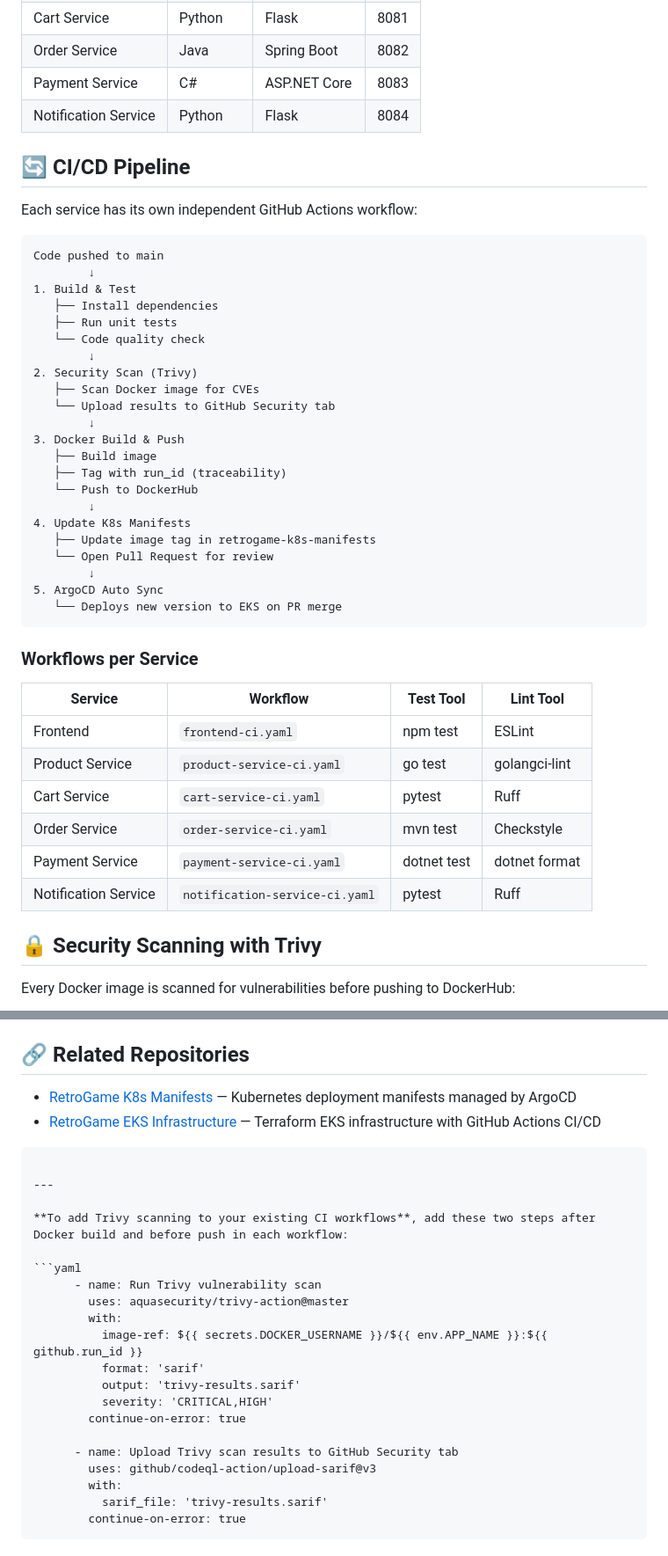
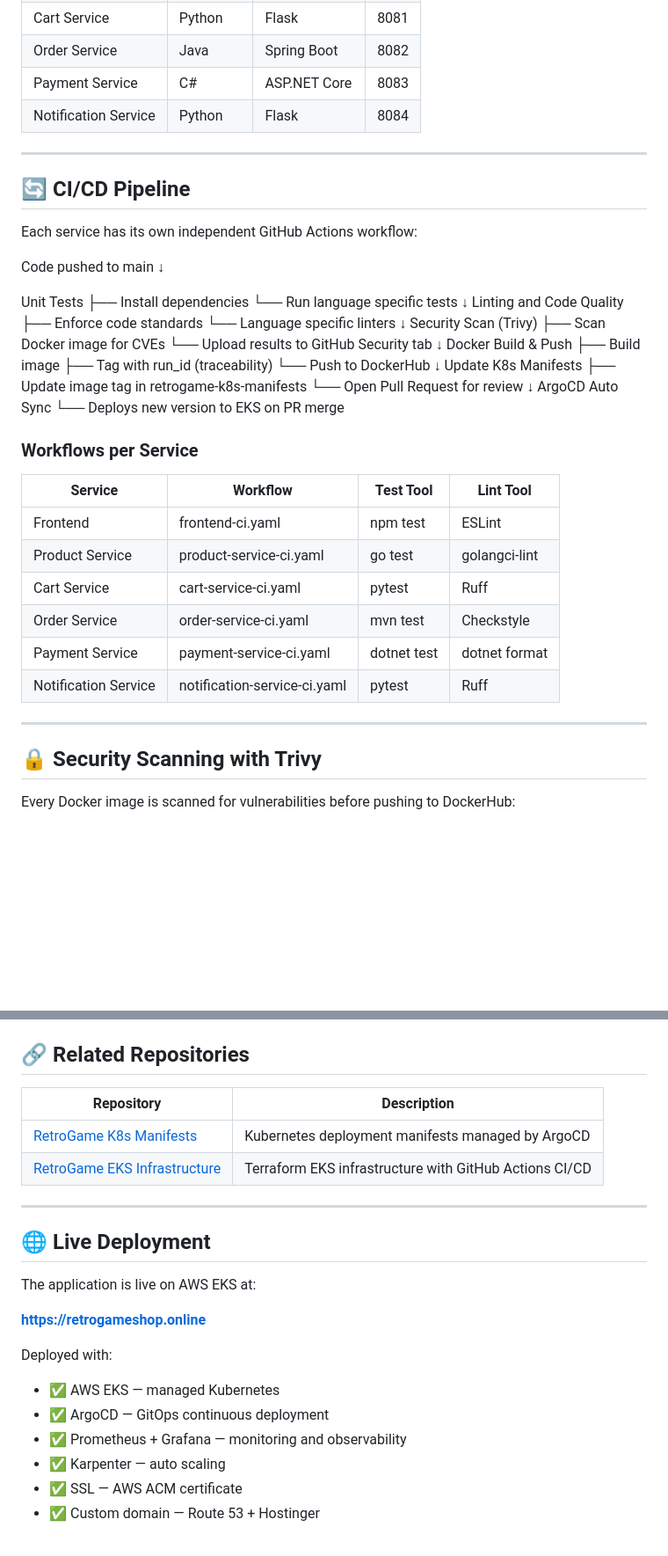
Before and after one commit to Edwin-Oghenetejiri1/retrogame-microservices-k8s, a Markdown page: README.md, 2 parts joined by grey strips. Shown at 88% size. Rendered like a GitHub page; blank space fills up the shorter version.

````diff
--- a/README.md
+++ b/README.md
@@ -48,45 +87,51 @@ Order Service (Java)    Payment Service (C#)
 | Payment Service | C# | ASP.NET Core | 8083 |
 | Notification Service | Python | Flask | 8084 |
 
+---
+
 ## 🔄 CI/CD Pipeline
 
 Each service has its own independent GitHub Actions workflow:
 
-```
 Code pushed to main
-        ↓
-1. Build & Test
-   ├── Install dependencies
-   ├── Run unit tests
-   └── Code quality check
-        ↓
-2. Security Scan (Trivy)
-   ├── Scan Docker image for CVEs
-   └── Upload results to GitHub Security tab
-        ↓
-3. Docker Build & Push
-   ├── Build image
-   ├── Tag with run_id (traceability)
-   └── Push to DockerHub
-        ↓
-4. Update K8s Manifests
-   ├── Update image tag in retrogame-k8s-manifests
-   └── Open Pull Request for review
-        ↓
-5. ArgoCD Auto Sync
-   └── Deploys new version to EKS on PR merge
-```
+↓
+
+Unit Tests
+├── Install dependencies
+└── Run language specific tests
+↓
+Linting and Code Quality
+├── Enforce code standards
+└── Language specific linters
+↓
+Security Scan (Trivy)
+├── Scan Docker image for CVEs
+└── Upload results to GitHub Security tab
+↓
+Docker Build & Push
+├── Build image
+├── Tag with run_id (traceability)
+└── Push to DockerHub
+↓
+Update K8s Manifests
+├── Update image tag in retrogame-k8s-manifests
+└── Open Pull Request for review
+↓
+ArgoCD Auto Sync
+└── Deploys new version to EKS on PR merge
 
 ### Workflows per Service
 
 | Service | Workflow | Test Tool | Lint Tool |
 |---|---|---|---|
-| Frontend | `frontend-ci.yaml` | npm test | ESLint |
-| Product Service | `product-service-ci.yaml` | go test | golangci-lint |
-| Cart Service | `cart-service-ci.yaml` | pytest | Ruff |
-| Order Service | `order-service-ci.yaml` | mvn test | Checkstyle |
-| Payment Service | `payment-service-ci.yaml` | dotnet test | dotnet format |
-| Notification Service | `notification-service-ci.yaml` | pytest | Ruff |
+| Frontend | frontend-ci.yaml | npm test | ESLint |
+| Product Service | product-service-ci.yaml | go test | golangci-lint |
+| Cart Service | cart-service-ci.yaml | pytest | Ruff |
+| Order Service | order-service-ci.yaml | mvn test | Checkstyle |
+| Payment Service | payment-service-ci.yaml | dotnet test | dotnet format |
+| Notification Service | notification-service-ci.yaml | pytest | Ruff |
+
+---
 
 ## 🔒 Security Scanning with Trivy
 
@@ -205,27 +316,23 @@ retrogame-microservices-k8s/
 
 ## 🔗 Related Repositories
 
-- [RetroGame K8s Manifests](https://github.com/Edwin-Oghenetejiri1/retrogame-k8s-manifests) — Kubernetes deployment manifests managed by ArgoCD
-- [RetroGame EKS Infrastructure](https://github.com/Edwin-Oghenetejiri1/retrogameshop-eks-infra) — Terraform EKS infrastructure with GitHub Actions CI/CD
-```
+| Repository | Description |
+|---|---|
+| [RetroGame K8s Manifests](https://github.com/Edwin-Oghenetejiri1/retrogame-k8s-manifests) | Kubernetes deployment manifests managed by ArgoCD |
+| [RetroGame EKS Infrastructure](https://github.com/Edwin-Oghenetejiri1/retrogameshop-eks-infra) | Terraform EKS infrastructure with GitHub Actions CI/CD |
 
 ---
 
-**To add Trivy scanning to your existing CI workflows**, add these two steps after Docker build and before push in each workflow:
+## 🌐 Live Deployment
 
-```yaml
-      - name: Run Trivy vulnerability scan
-        uses: aquasecurity/trivy-action@master
-        with:
-          image-ref: ${{ secrets.DOCKER_USERNAME }}/${{ env.APP_NAME }}:${{ github.run_id }}
-          format: 'sarif'
-          output: 'trivy-results.sarif'
-          severity: 'CRITICAL,HIGH'
-        continue-on-error: true
+The application is live on AWS EKS at:
 
-      - name: Upload Trivy scan results to GitHub Security tab
-        uses: github/codeql-action/upload-sarif@v3
-        with:
-          sarif_file: 'trivy-results.sarif'
-        continue-on-error: true
-```
+**[https://retrogameshop.online](https://retrogameshop.online)**
+
+Deployed with:
+- ✅ AWS EKS — managed Kubernetes
+- ✅ ArgoCD — GitOps continuous deployment
+- ✅ Prometheus + Grafana — monitoring and observability
+- ✅ Karpenter — auto scaling
+- ✅ SSL — AWS ACM certificate
+- ✅ Custom domain — Route 53 + Hostinger
````
Also changed, not shown: other parts of README.md (+132 -27 lines).
